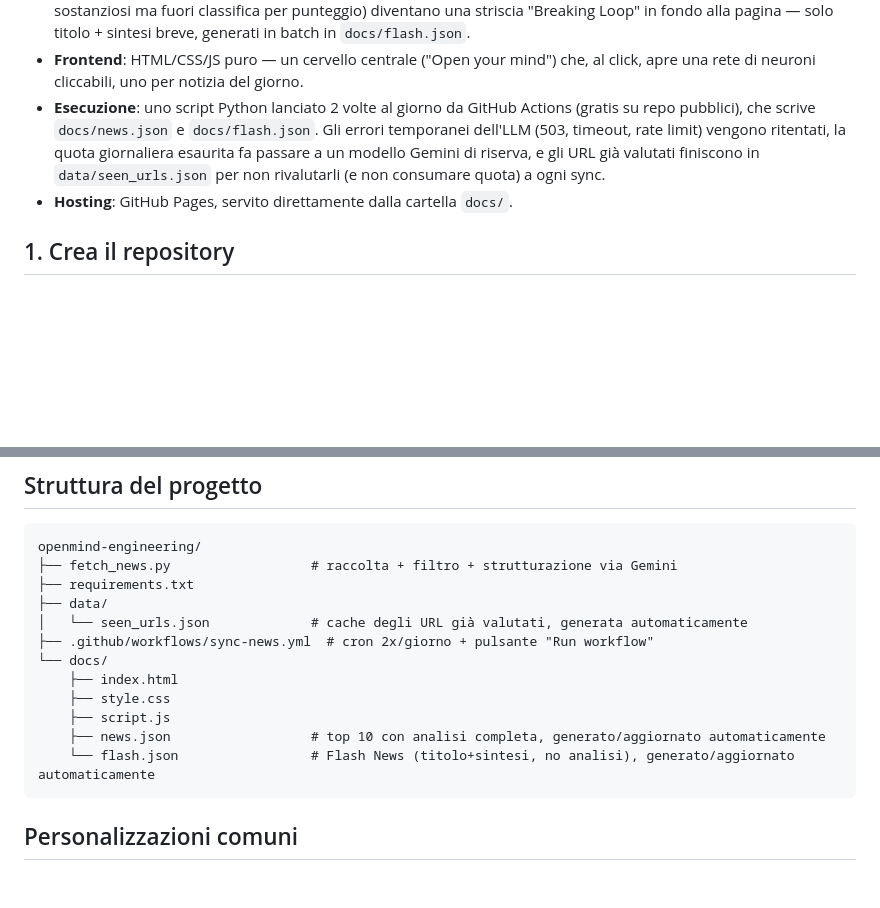
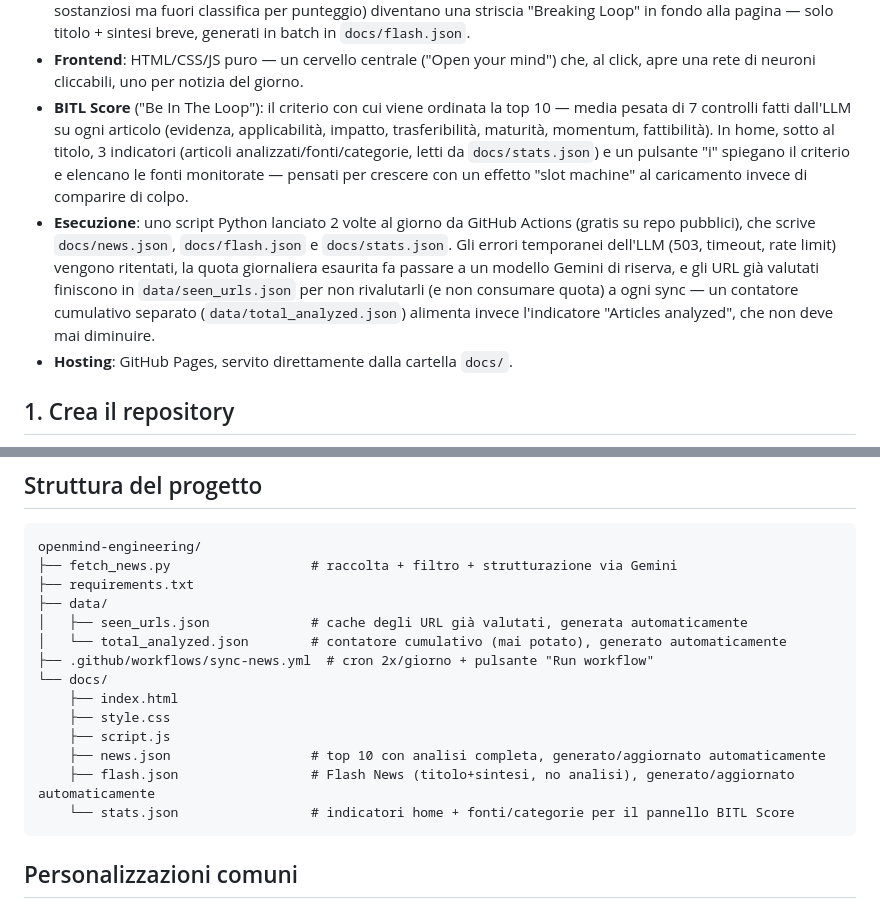
Before and after one commit to laneramarconewtechspa-glitch/openmind-engineering, a Markdown page: README.md, 2 parts joined by grey strips. GitHub-like rendering; blank space fills up the shorter version.

````diff
--- a/README.md
+++ b/README.md
@@ -20,12 +20,21 @@ Aggregatore quotidiano di notizie di ingegneria — 100% gratuito, senza server
   titolo + sintesi breve, generati in batch in `docs/flash.json`.
 - **Frontend**: HTML/CSS/JS puro — un cervello centrale ("Open your mind") che,
   al click, apre una rete di neuroni cliccabili, uno per notizia del giorno.
+- **BITL Score** ("Be In The Loop"): il criterio con cui viene ordinata la top
+  10 — media pesata di 7 controlli fatti dall'LLM su ogni articolo (evidenza,
+  applicabilità, impatto, trasferibilità, maturità, momentum, fattibilità).
+  In home, sotto al titolo, 3 indicatori (articoli analizzati/fonti/categorie,
+  letti da `docs/stats.json`) e un pulsante "i" spiegano il criterio e
+  elencano le fonti monitorate — pensati per crescere con un effetto "slot
+  machine" al caricamento invece di comparire di colpo.
 - **Esecuzione**: uno script Python lanciato 2 volte al giorno da GitHub Actions
-  (gratis su repo pubblici), che scrive `docs/news.json` e `docs/flash.json`.
-  Gli errori temporanei dell'LLM (503, timeout, rate limit) vengono ritentati,
-  la quota giornaliera esaurita fa passare a un modello Gemini di riserva, e gli
-  URL già valutati finiscono in `data/seen_urls.json` per non rivalutarli (e non
-  consumare quota) a ogni sync.
+  (gratis su repo pubblici), che scrive `docs/news.json`, `docs/flash.json` e
+  `docs/stats.json`. Gli errori temporanei dell'LLM (503, timeout, rate limit)
+  vengono ritentati, la quota giornaliera esaurita fa passare a un modello
+  Gemini di riserva, e gli URL già valutati finiscono in `data/seen_urls.json`
+  per non rivalutarli (e non consumare quota) a ogni sync — un contatore
+  cumulativo separato (`data/total_analyzed.json`) alimenta invece l'indicatore
+  "Articles analyzed", che non deve mai diminuire.
 - **Hosting**: GitHub Pages, servito direttamente dalla cartella `docs/`.
 
 ## 1. Crea il repository
@@ -96,14 +105,16 @@ openmind-engineering/
 ├── fetch_news.py                  # raccolta + filtro + strutturazione via Gemini
 ├── requirements.txt
 ├── data/
-│   └── seen_urls.json             # cache degli URL già valutati, generata automaticamente
+│   ├── seen_urls.json             # cache degli URL già valutati, generata automaticamente
+│   └── total_analyzed.json        # contatore cumulativo (mai potato), generato automaticamente
 ├── .github/workflows/sync-news.yml  # cron 2x/giorno + pulsante "Run workflow"
 └── docs/
     ├── index.html
     ├── style.css
     ├── script.js
     ├── news.json                  # top 10 con analisi completa, generato/aggiornato automaticamente
-    └── flash.json                 # Flash News (titolo+sintesi, no analisi), generato/aggiornato automaticamente
+    ├── flash.json                 # Flash News (titolo+sintesi, no analisi), generato/aggiornato automaticamente
+    └── stats.json                 # indicatori home + fonti/categorie per il pannello BITL Score
 ```
 
 ## Personalizzazioni comuni
````
